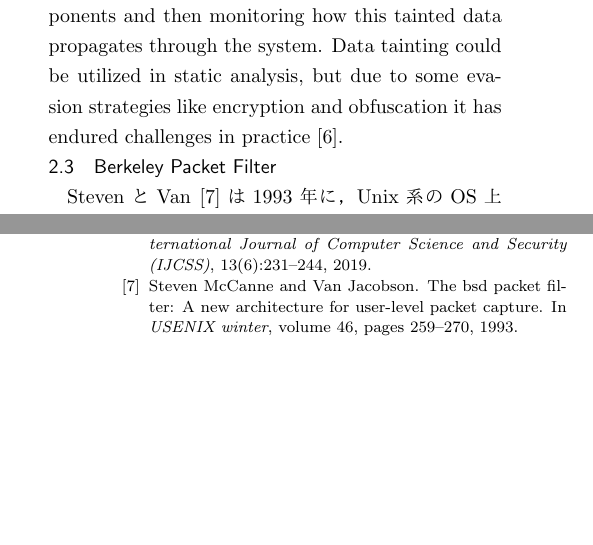
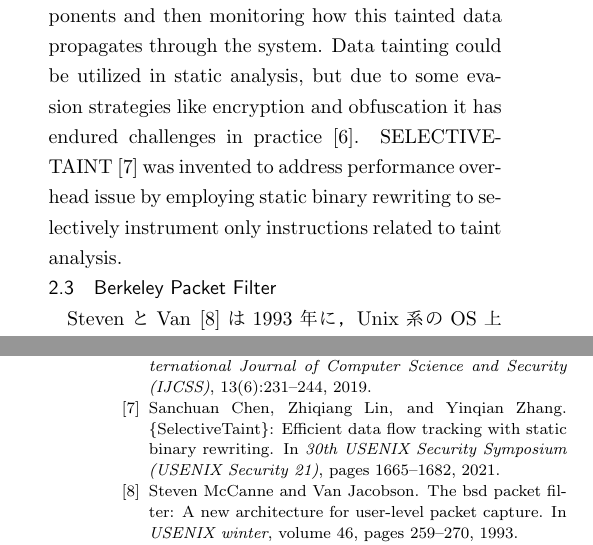
Before and after one commit to NT-marlowe/rinko_midterm, a LaTeX document (main.tex, which reads bib.bib, sections/2_related_work.tex): two parts of the columns of pages 2 and 10 of 10, joined at a grey line, cut so that both start at the same text, the shorter picture padded with empty space. Compiled offline with pLaTeX and dvipdfmx.

Commit message:
add malware analysis work

```diff
--- a/bib.bib
+++ b/bib.bib
@@ -46,3 +52,5 @@
+  pages={1665--1682},
+  year={2021}
 }
 
 
--- a/sections/2_related_work.tex
+++ b/sections/2_related_work.tex
@@ -34,6 +34,8 @@ technique in this area. It involves marking (or "tainting") specific data compon
 how this tainted data propagates through the system.
 Data tainting could be utilized in static analysis, but due to some evasion strategies like encryption and obfuscation
 it has endured challenges in practice \cite{alashjee2019dynamic}.
+SELECTIVETAINT \cite{chen2021selectivetaint} was invented to address performance overhead issue by employing static binary
+rewriting to selectively instrument only instructions related to taint analysis.
 
 
 
```
Also changed, not shown: main.pdf, bib.bib (6 more changed lines).
